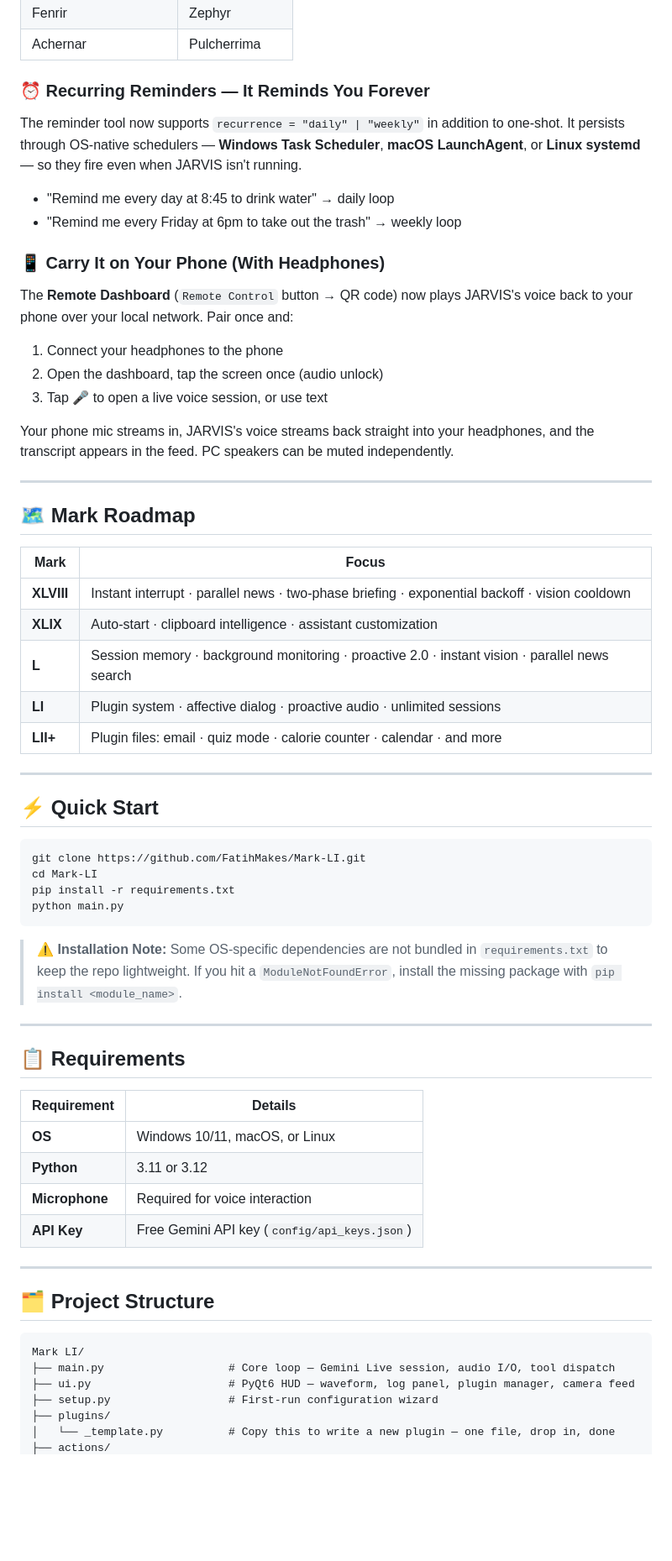
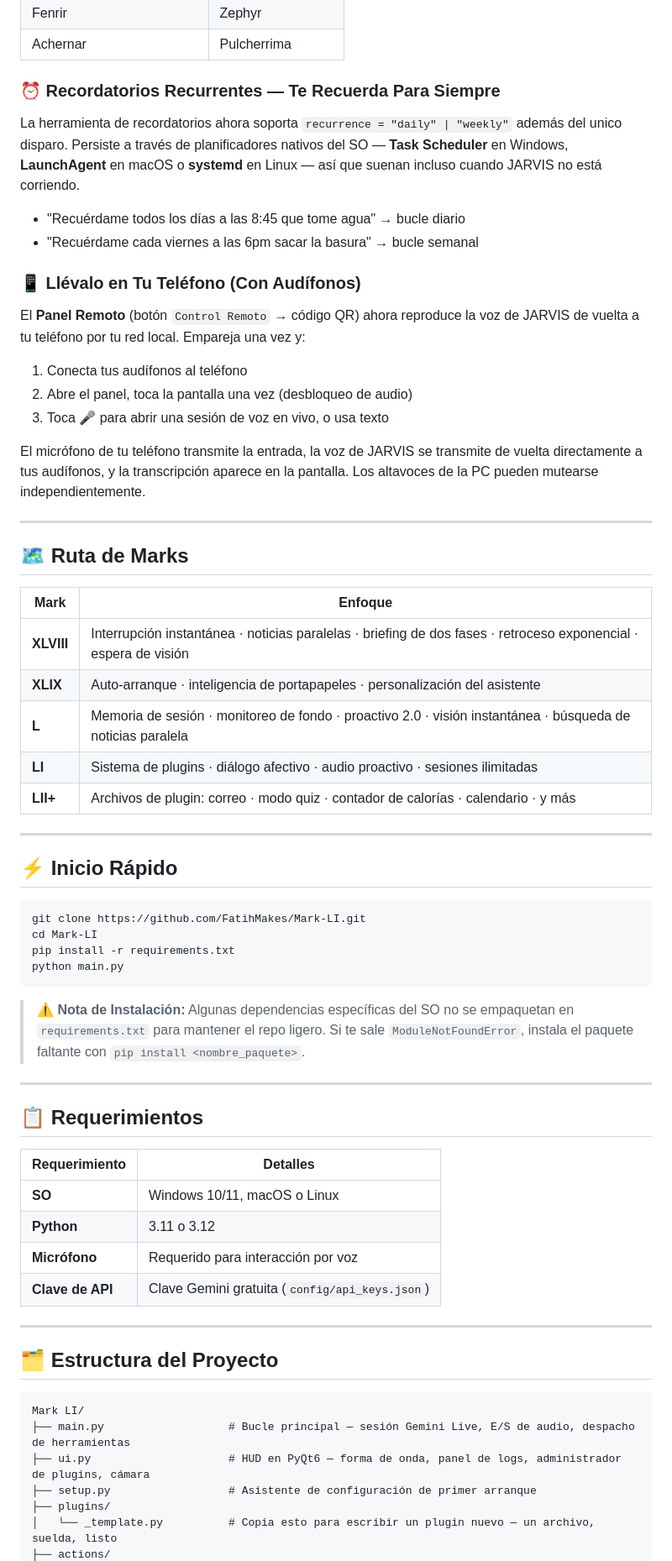
Before and after one commit to faechaurig-coder/Mark-Luna, a Markdown page: readme.md, the part around one of its changes. Shown at 84% size. GitHub-like rendering; blank space fills up the shorter version.

````diff
--- a/readme.md
+++ b/readme.md
@@ -120,38 +120,38 @@ Open the **Customize** overlay (⚙️ button in the header) → Voice dropdown
 | Fenrir | Zephyr |
 | Achernar | Pulcherrima |
 
-### ⏰ Recurring Reminders — It Reminds You Forever
+### ⏰ Recordatorios Recurrentes — Te Recuerda Para Siempre
 
-The reminder tool now supports `recurrence = "daily" | "weekly"` in addition to one-shot. It persists through OS-native schedulers — **Windows Task Scheduler**, **macOS LaunchAgent**, or **Linux systemd** — so they fire even when JARVIS isn't running.
+La herramienta de recordatorios ahora soporta `recurrence = "daily" | "weekly"` además del unico disparo. Persiste a través de planificadores nativos del SO — **Task Scheduler** en Windows, **LaunchAgent** en macOS o **systemd** en Linux — así que suenan incluso cuando JARVIS no está corriendo.
 
-- "Remind me every day at 8:45 to drink water" → daily loop
-- "Remind me every Friday at 6pm to take out the trash" → weekly loop
+- "Recuérdame todos los días a las 8:45 que tome agua" → bucle diario
+- "Recuérdame cada viernes a las 6pm sacar la basura" → bucle semanal
 
-### 📱 Carry It on Your Phone (With Headphones)
+### 📱 Llévalo en Tu Teléfono (Con Audífonos)
 
-The **Remote Dashboard** (`Remote Control` button → QR code) now plays JARVIS's voice back to your phone over your local network. Pair once and:
+El **Panel Remoto** (botón `Control Remoto` → código QR) ahora reproduce la voz de JARVIS de vuelta a tu teléfono por tu red local. Empareja una vez y:
 
-1. Connect your headphones to the phone
-2. Open the dashboard, tap the screen once (audio unlock)
-3. Tap 🎤 to open a live voice session, or use text
+1. Conecta tus audífonos al teléfono
+2. Abre el panel, toca la pantalla una vez (desbloqueo de audio)
+3. Toca 🎤 para abrir una sesión de voz en vivo, o usa texto
 
-Your phone mic streams in, JARVIS's voice streams back straight into your headphones, and the transcript appears in the feed. PC speakers can be muted independently.
+El micrófono de tu teléfono transmite la entrada, la voz de JARVIS se transmite de vuelta directamente a tus audífonos, y la transcripción aparece en la pantalla. Los altavoces de la PC pueden mutearse independientemente.
 
 ---
 
-## 🗺️ Mark Roadmap
+## 🗺️ Ruta de Marks
 
-| Mark | Focus |
+| Mark | Enfoque |
 |---|---|
-| **XLVIII** | Instant interrupt · parallel news · two-phase briefing · exponential backoff · vision cooldown |
-| **XLIX** | Auto-start · clipboard intelligence · assistant customization |
-| **L** | Session memory · background monitoring · proactive 2.0 · instant vision · parallel news search |
-| **LI** | Plugin system · affective dialog · proactive audio · unlimited sessions |
-| **LII+** | Plugin files: email · quiz mode · calorie counter · calendar · and more |
+| **XLVIII** | Interrupción instantánea · noticias paralelas · briefing de dos fases · retroceso exponencial · espera de visión |
+| **XLIX** | Auto-arranque · inteligencia de portapapeles · personalización del asistente |
+| **L** | Memoria de sesión · monitoreo de fondo · proactivo 2.0 · visión instantánea · búsqueda de noticias paralela |
+| **LI** | Sistema de plugins · diálogo afectivo · audio proactivo · sesiones ilimitadas |
+| **LII+** | Archivos de plugin: correo · modo quiz · contador de calorías · calendario · y más |
 
 ---
 
-## ⚡ Quick Start
+## ⚡ Inicio Rápido
 
 ```bash
 git clone https://github.com/FatihMakes/Mark-LI.git
@@ -160,28 +160,28 @@ pip install -r requirements.txt
 python main.py
 ```
 
-> ⚠️ **Installation Note:** Some OS-specific dependencies are not bundled in `requirements.txt` to keep the repo lightweight. If you hit a `ModuleNotFoundError`, install the missing package with `pip install <module_name>`.
+> ⚠️ **Nota de Instalación:** Algunas dependencias específicas del SO no se empaquetan en `requirements.txt` para mantener el repo ligero. Si te sale `ModuleNotFoundError`, instala el paquete faltante con `pip install <nombre_paquete>`.
 
 ---
 
-## 📋 Requirements
+## 📋 Requerimientos
 
-| Requirement | Details |
+| Requerimiento | Detalles |
 | --- | --- |
-| **OS** | Windows 10/11, macOS, or Linux |
-| **Python** | 3.11 or 3.12 |
-| **Microphone** | Required for voice interaction |
-| **API Key** | Free Gemini API key (`config/api_keys.json`) |
+| **SO** | Windows 10/11, macOS o Linux |
+| **Python** | 3.11 o 3.12 |
+| **Micrófono** | Requerido para interacción por voz |
+| **Clave de API** | Clave Gemini gratuita (`config/api_keys.json`) |
 
 ---
 
-## 🗂️ Project Structure
+## 🗂️ Estructura del Proyecto
 
 ```
 Mark LI/
-├── main.py                   # Core loop — Gemini Live session, audio I/O, tool dispatch
-├── ui.py                     # PyQt6 HUD — waveform, log panel, plugin manager, camera feed
-├── setup.py                  # First-run configuration wizard
+├── main.py                   # Bucle principal — sesión Gemini Live, E/S de audio, despacho de herramientas
+├── ui.py                     # HUD en PyQt6 — forma de onda, panel de logs, administrador de plugins, cámara
+├── setup.py                  # Asistente de configuración de primer arranque
 ├── plugins/
-│   └── _template.py          # Copy this to write a new plugin — one file, drop in, done
+│   └── _template.py          # Copia esto para escribir un plugin nuevo — un archivo, suelda, listo
 ├── actions/
````
Also changed, not shown: other parts of readme.md (+105 -105 lines), AGENTS.md (added, +37 -0 lines).
